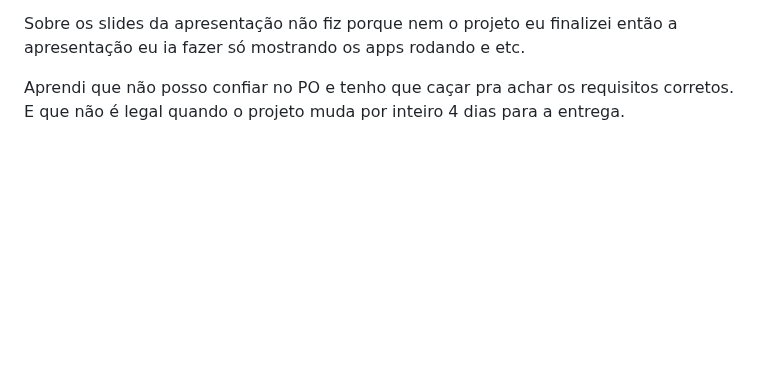
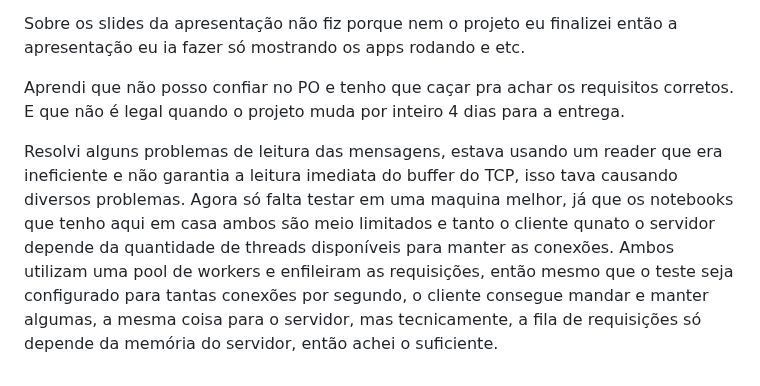
Before and after one commit to lelesf99/myGoogle, a Markdown page: README.md, the part around the change. Rendered like a GitHub page; blank space fills up the shorter version.

```diff
--- a/README.md
+++ b/README.md
@@ -55,3 +55,5 @@ Fiz o que pude. mas não consegui aetender todos os requisitos principalmente os
 Sobre os slides da apresentação não fiz porque nem o projeto eu finalizei então a apresentação eu ia fazer só mostrando os apps rodando e etc.
 
 Aprendi que não posso confiar no PO e tenho que caçar pra achar os requisitos corretos. E que não é legal quando o projeto muda por inteiro 4 dias para a entrega.
+
+Resolvi alguns problemas de leitura das mensagens, estava usando um reader que era ineficiente e não garantia a leitura imediata do buffer do TCP, isso tava causando diversos problemas. Agora só falta testar em uma maquina melhor, já que os notebooks que tenho aqui em casa ambos são meio limitados e tanto o cliente qunato o servidor depende da quantidade de threads disponíveis para manter as conexões. Ambos utilizam uma pool de workers e enfileiram as requisições, então mesmo que o teste seja configurado para tantas conexões por segundo, o cliente consegue mandar e manter algumas, a mesma coisa para o servidor, mas tecnicamente, a fila de requisições só depende da memória do servidor, então achei o suficiente.
```
